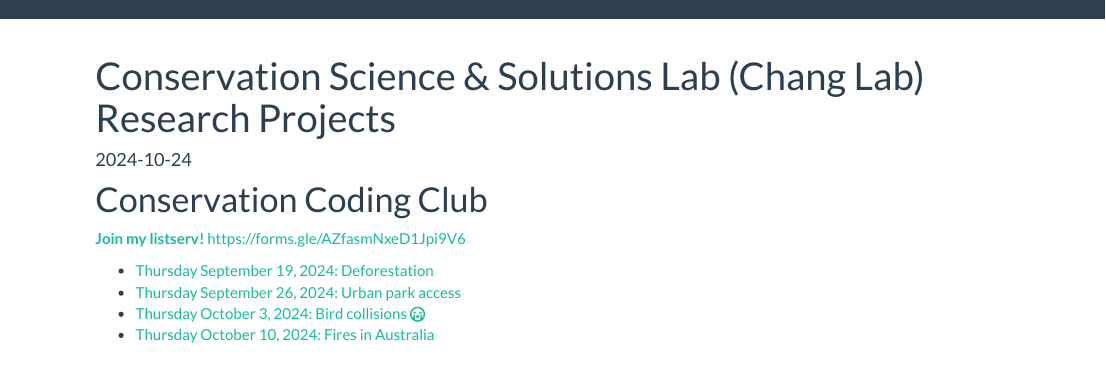
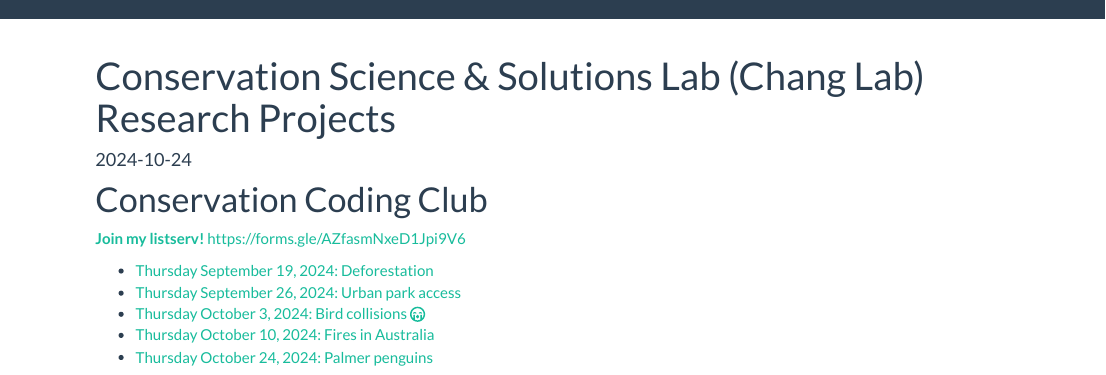
Before and after one commit to chang-consci-lab/labprojects, an R Markdown document (docs/index.Rmd): the page in a window 1100 px wide, from its top. Rendered offline with R 4.5, knitr and Pandoc, with nearby package versions; a font, style sheet, LaTeX package, included part or bibliography that could not be used is replaced or left out.

Commit message:
Palmer penguins 10-24-24

```diff
--- a/docs/index.Rmd
+++ b/docs/index.Rmd
@@ -19,6 +19,7 @@ options(tinytex.verbose = TRUE)
 * [Thursday September 26, 2024: Urban park access](https://colab.research.google.com/drive/1FErMk8SktgMYfnRXoNCqKGAG4LbrCZVJ?usp=sharing)
 * [Thursday October 3, 2024: Bird collisions  `r fontawesome::fa(name="face-sad-cry")`](https://colab.research.google.com/drive/16JrCcBrzQbUcYvLKZnbS5dCYVpJUhnPR?usp=sharing)
 * [Thursday October 10, 2024: Fires in Australia](https://colab.research.google.com/drive/1i-b8x8xyV8oPnL6pCARHQ9PBBpLIfxm8?usp=drive_link)
+* [Thursday October 24, 2024: Palmer penguins](https://colab.research.google.com/drive/1LcLaD1eToEuI6wJMc4Gn2DXXpgOxkMKF?usp=sharing)
 
 <img src="https://github.com/chang-consci-lab/labprojects/blob/main/docs/ConservationCodingClubAd.png?raw=true" alt="Flyer" width="400"/>
 
```
Also changed, not shown: 1 other file.
